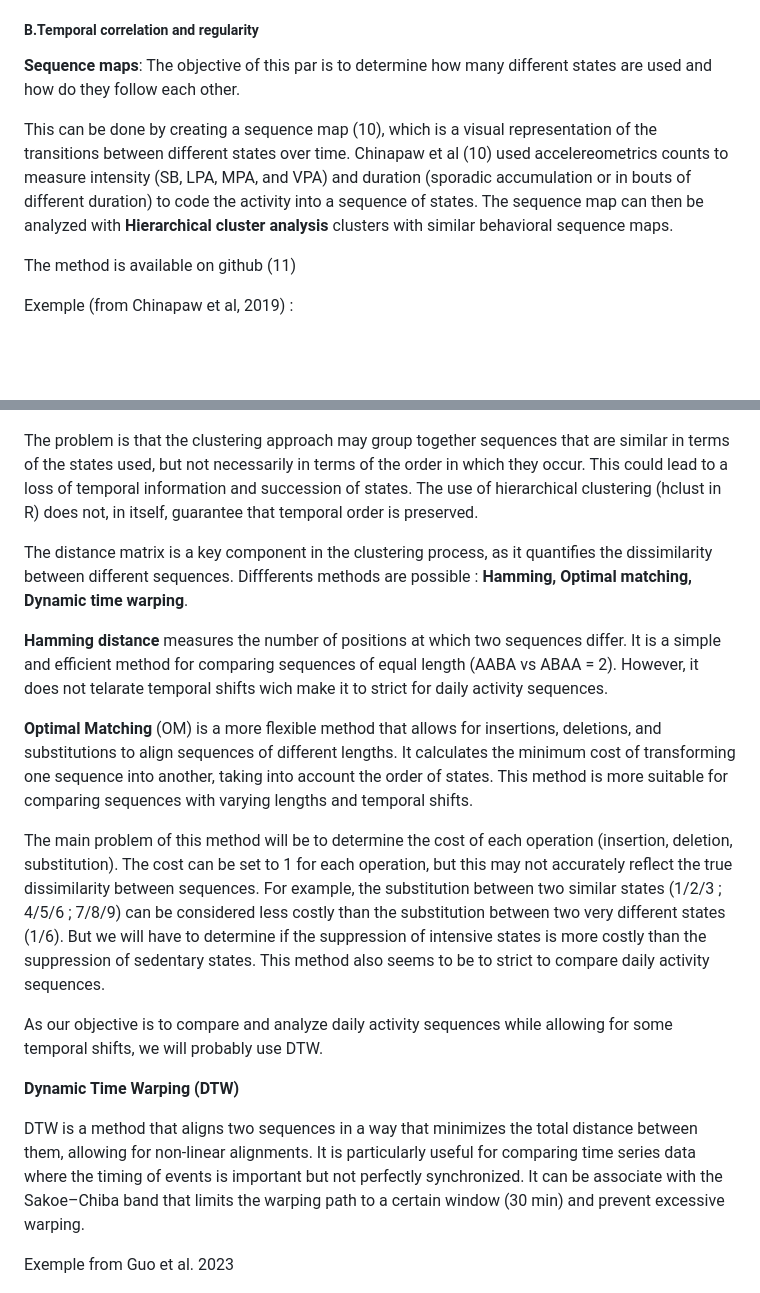
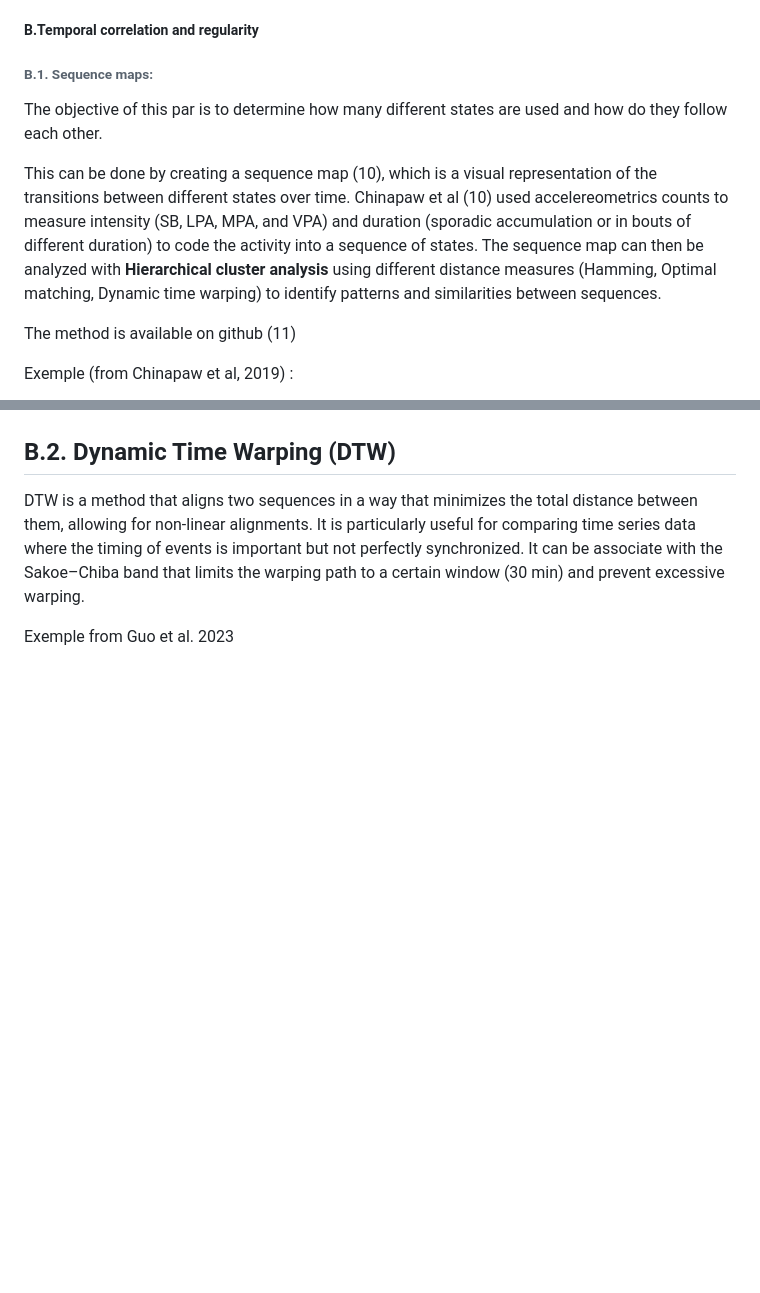
Before and after one commit to ancelingely/Internship_prepa, a Markdown page: readme.md, 2 parts joined by grey strips. Drawn GitHub-style; blank space fills up the shorter version.

Commit message:
suppress useless clustering methods

```diff
--- a/readme.md
+++ b/readme.md
@@ -116,10 +116,10 @@ Mad also needs a time periode to be specified. A 5-second time period can be con
 
 ##### B.Temporal correlation and regularity
 
-**Sequence maps**:
+###### B.1. Sequence maps:
 The objective of this par is to determine how many different states are used and how do they follow each other.
 
-This can be done by creating a sequence map (10), which is a visual representation of the transitions between different states over time.  Chinapaw et al (10) used accelereometrics counts to measure intensity (SB, LPA, MPA, and VPA) and duration (sporadic accumulation or in bouts of different duration) to code the activity into a sequence of states. The sequence map can then be analyzed with **Hierarchical cluster analysis** clusters with similar behavioral sequence maps.
+This can be done by creating a sequence map (10), which is a visual representation of the transitions between different states over time.  Chinapaw et al (10) used accelereometrics counts to measure intensity (SB, LPA, MPA, and VPA) and duration (sporadic accumulation or in bouts of different duration) to code the activity into a sequence of states. The sequence map can then be analyzed with **Hierarchical cluster analysis** using different distance measures (Hamming, Optimal matching, Dynamic time warping) to identify patterns and similarities between sequences.
 
 The method is available on github (11)
 
@@ -128,19 +128,7 @@ Exemple (from Chinapaw et al, 2019) :
 ![sequence_map.png](Images/sequence_map.PNG)
 
 
-The problem is that the clustering approach may group together sequences that are similar in terms of the states used, but not necessarily in terms of the order in which they occur. This could lead to a loss of temporal information and succession of states.  The use of hierarchical clustering (hclust in R) does not, in itself, guarantee that temporal order is preserved.
-
-The distance matrix is a key component in the clustering process, as it quantifies the dissimilarity between different sequences. Diffferents methods are possible : **Hamming, Optimal matching, Dynamic time warping**.
-
-**Hamming distance** measures the number of positions at which two sequences differ. It is a simple and efficient method for comparing sequences of equal length (AABA vs ABAA = 2). However, it does not telarate temporal shifts wich make it to strict for daily activity sequences.
-
-**Optimal Matching** (OM) is a more flexible method that allows for insertions, deletions, and substitutions to align sequences of different lengths. It calculates the minimum cost of transforming one sequence into another, taking into account the order of states. This method is more suitable for comparing sequences with varying lengths and temporal shifts.
-
-The main problem of this method will be to determine the cost of each operation (insertion, deletion, substitution). The cost can be set to 1 for each operation, but this may not accurately reflect the true dissimilarity between sequences. For example, the substitution between two similar states (1/2/3 ; 4/5/6 ; 7/8/9) can be considered less costly than the substitution between two very different states (1/6). But we will have to determine if the suppression of intensive states is more costly than the suppression of sedentary states. This method also seems to be to strict to compare daily activity sequences.
-
-As our objective is to compare and analyze daily activity sequences while allowing for some temporal shifts, we will probably use DTW.
-
-**Dynamic Time Warping (DTW)**
+## B.2. Dynamic Time Warping (DTW)
 
 DTW is a method that aligns two sequences in a way that minimizes the total distance between them, allowing for non-linear alignments. It is particularly useful for comparing time series data where the timing of events is important but not perfectly synchronized. It can be associate with the Sakoe–Chiba band that limits the warping path to a certain window (30 min) and prevent excessive warping.
 
```
